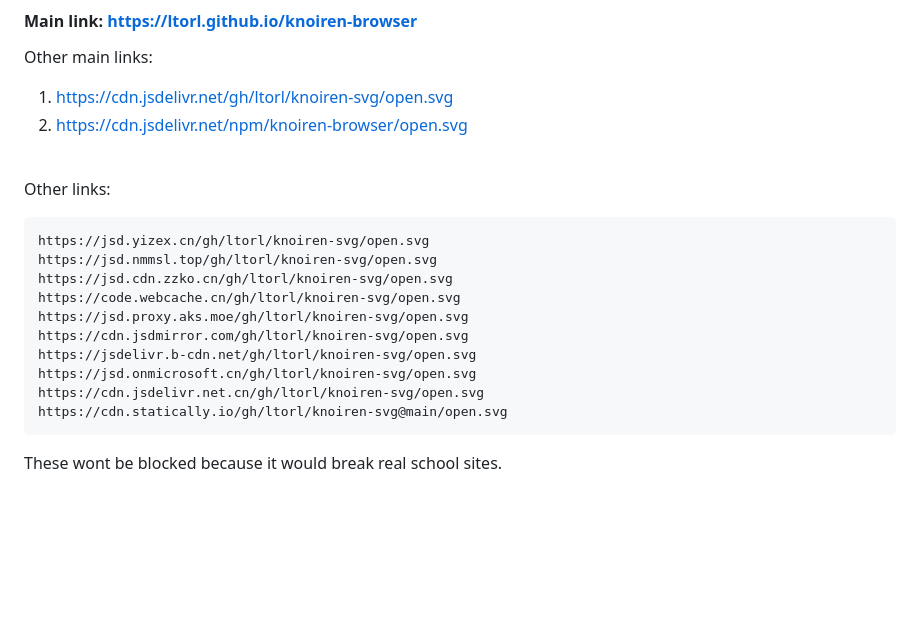
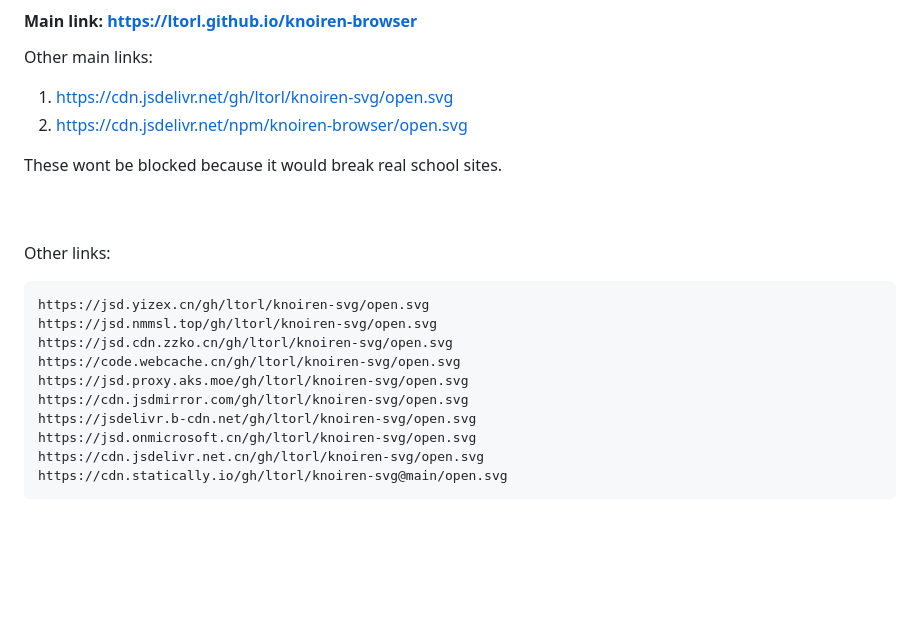
Before and after one commit to ltorl/knoiren-browser, a Markdown page: README.md, the part around the change. Drawn GitHub-style.

````diff
--- a/README.md
+++ b/README.md
@@ -39,6 +39,9 @@ Other main links:
 1. https://cdn.jsdelivr.net/gh/ltorl/knoiren-svg/open.svg
 2. https://cdn.jsdelivr.net/npm/knoiren-browser/open.svg
 
+These wont be blocked because it would break real school sites.
+
+<br>
 <br>
 
 Other links:
@@ -54,8 +57,6 @@ https://jsd.onmicrosoft.cn/gh/ltorl/knoiren-svg/open.svg
 https://cdn.jsdelivr.net.cn/gh/ltorl/knoiren-svg/open.svg
 https://cdn.statically.io/gh/ltorl/knoiren-svg@main/open.svg
 ```
-
-These wont be blocked because it would break real school sites. <br>
 
 <br>
 <br>
````
